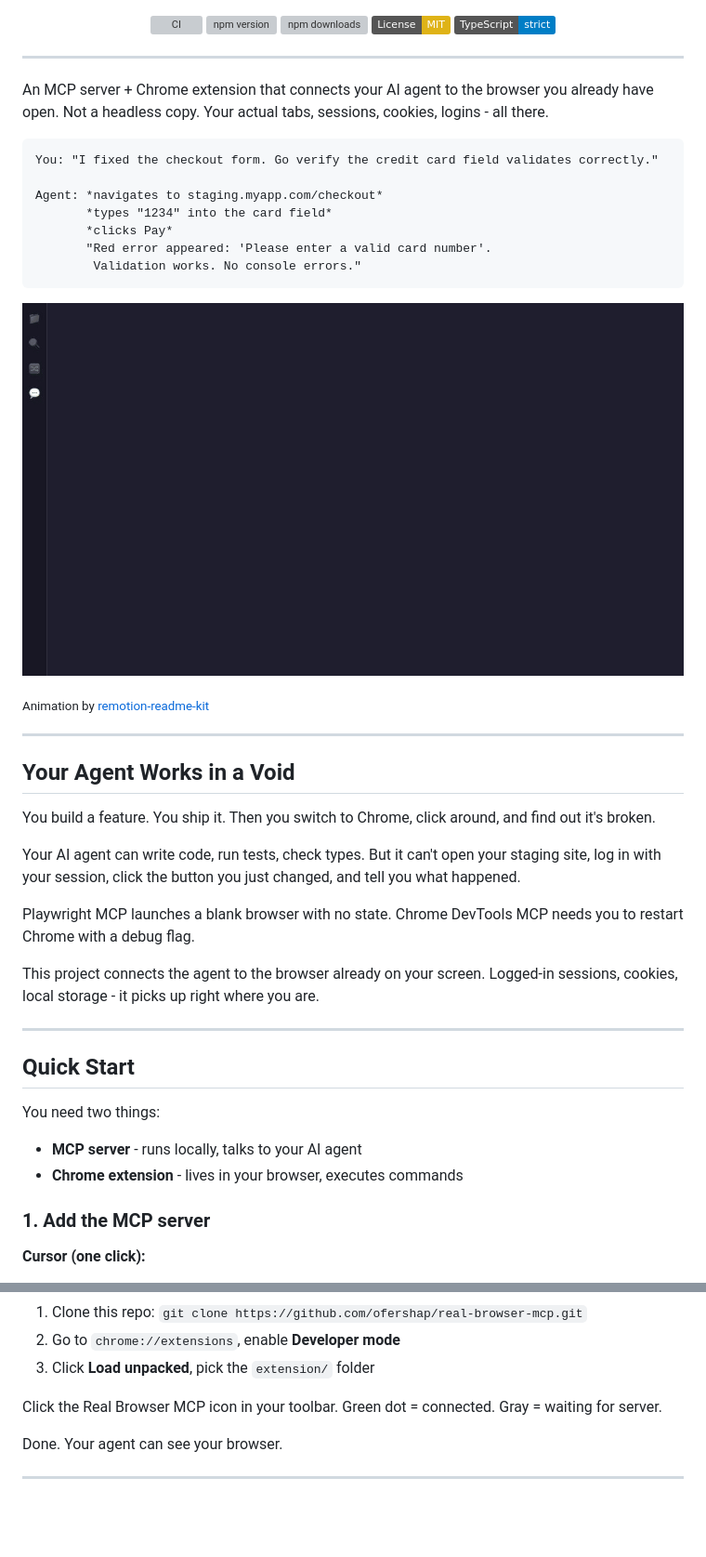
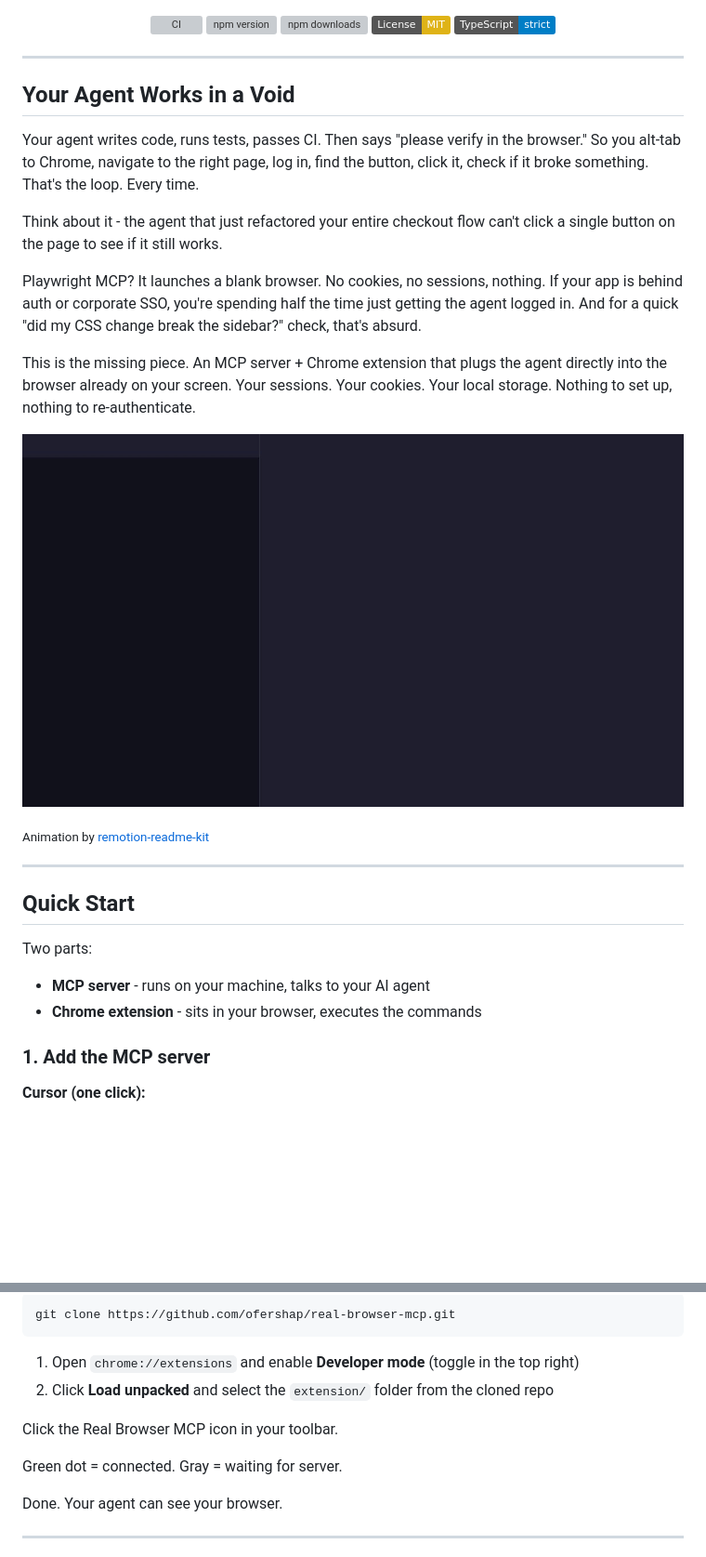
Before and after one commit to ofershap/real-browser-mcp, a Markdown page: README.md, 2 parts joined by grey strips. Shown at 93% size. Rendered like a GitHub page; pictures changed too: assets/demo.gif; folded sections open; badges without logos; blank space fills up the shorter version; grey boxes are pictures that could not be loaded.

````diff
--- a/README.md
+++ b/README.md
@@ -28,18 +28,15 @@
 
 ---
 
-An MCP server + Chrome extension that connects your AI agent to the browser you already have open.
-Not a headless copy. Your actual tabs, sessions, cookies, logins - all there.
+## Your Agent Works in a Void
 
-```
-You: "I fixed the checkout form. Go verify the credit card field validates correctly."
+Your agent writes code, runs tests, passes CI. Then says "please verify in the browser." So you alt-tab to Chrome, navigate to the right page, log in, find the button, click it, check if it broke something. That's the loop. Every time.
 
-Agent: *navigates to staging.myapp.com/checkout*
-       *types "1234" into the card field*
-       *clicks Pay*
-       "Red error appeared: 'Please enter a valid card number'.
-        Validation works. No console errors."
-```
+Think about it - the agent that just refactored your entire checkout flow can't click a single button on the page to see if it still works.
+
+Playwright MCP? It launches a blank browser. No cookies, no sessions, nothing. If your app is behind auth or corporate SSO, you're spending half the time just getting the agent logged in. And for a quick "did my CSS change break the sidebar?" check, that's absurd.
+
+This is the missing piece. An MCP server + Chrome extension that plugs the agent directly into the browser already on your screen. Your sessions. Your cookies. Your local storage. Nothing to set up, nothing to re-authenticate.
 
 ![Demo](assets/demo.gif)
 
@@ -47,25 +44,12 @@ Agent: *navigates to staging.myapp.com/checkout*
 
 ---
 
-## Your Agent Works in a Void
-
-You build a feature. You ship it. Then you switch to Chrome, click around, and find out it's broken.
-
-Your AI agent can write code, run tests, check types. But it can't open your staging site, log in with your session, click the button you just changed, and tell you what happened.
-
-Playwright MCP launches a blank browser with no state.
-Chrome DevTools MCP needs you to restart Chrome with a debug flag.
-
-This project connects the agent to the browser already on your screen.
-Logged-in sessions, cookies, local storage - it picks up right where you are.
-
----
-
 ## Quick Start
 
-You need two things:
-- **MCP server** - runs locally, talks to your AI agent
-- **Chrome extension** - lives in your browser, executes commands
+Two parts:
+
+- **MCP server** - runs on your machine, talks to your AI agent
+- **Chrome extension** - sits in your browser, executes the commands
 
 ### 1. Add the MCP server
 
@@ -106,11 +89,13 @@ Any MCP-compatible client works.
 
-1. Clone this repo: `git clone https://github.com/ofershap/real-browser-mcp.git`
-2. Go to `chrome://extensions`, enable **Developer mode**
-3. Click **Load unpacked**, pick the `extension/` folder
+```bash
+git clone https://github.com/ofershap/real-browser-mcp.git
+```
 
-</details>
+1. Open `chrome://extensions` and enable **Developer mode** (toggle in the top right)
+2. Click **Load unpacked** and select the `extension/` folder from the cloned repo
 
 Click the Real Browser MCP icon in your toolbar.
+
 Green dot = connected. Gray = waiting for server.
 
 Done. Your agent can see your browser.
````
Also changed, not shown: other parts of README.md (+40 -23 lines).
